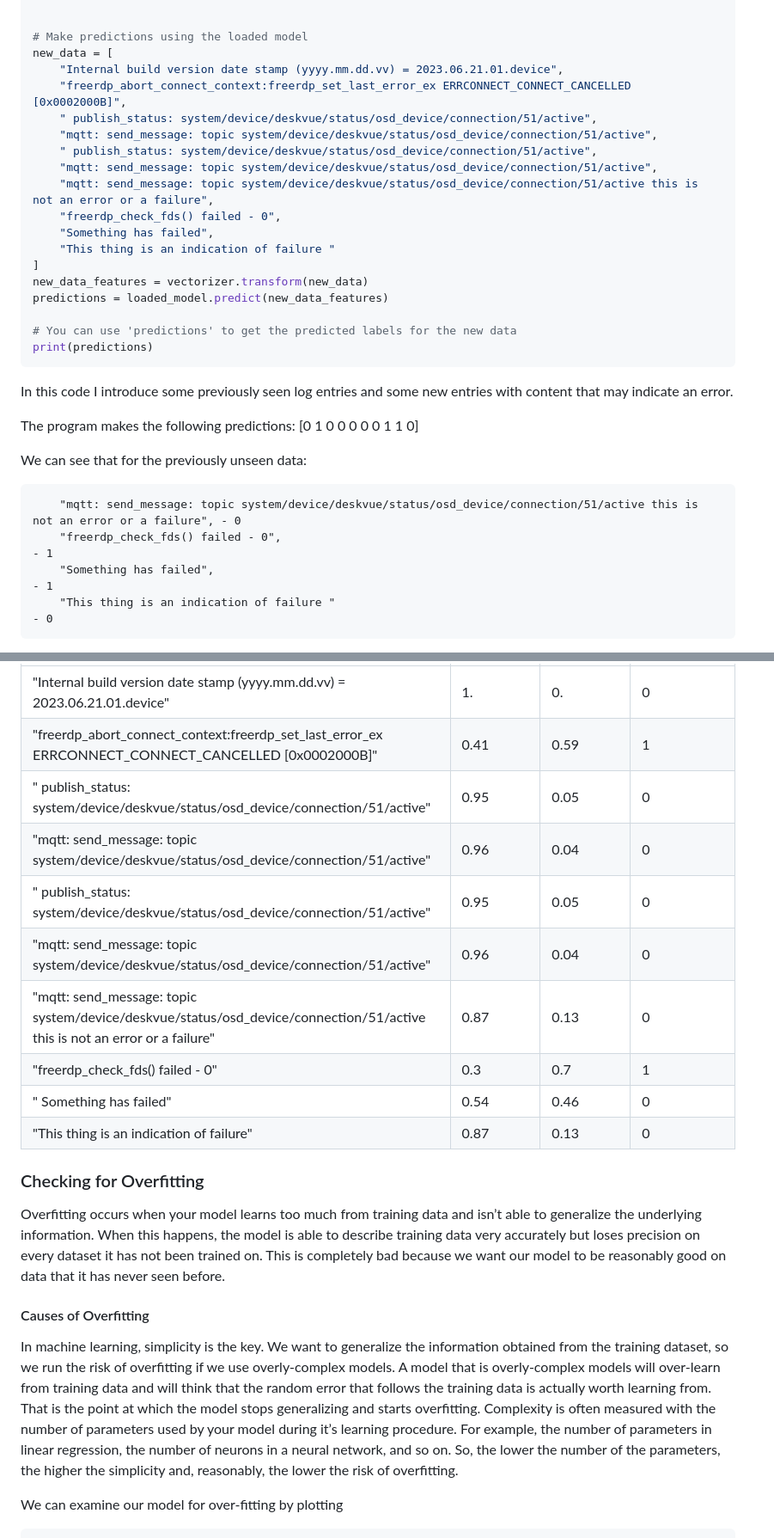
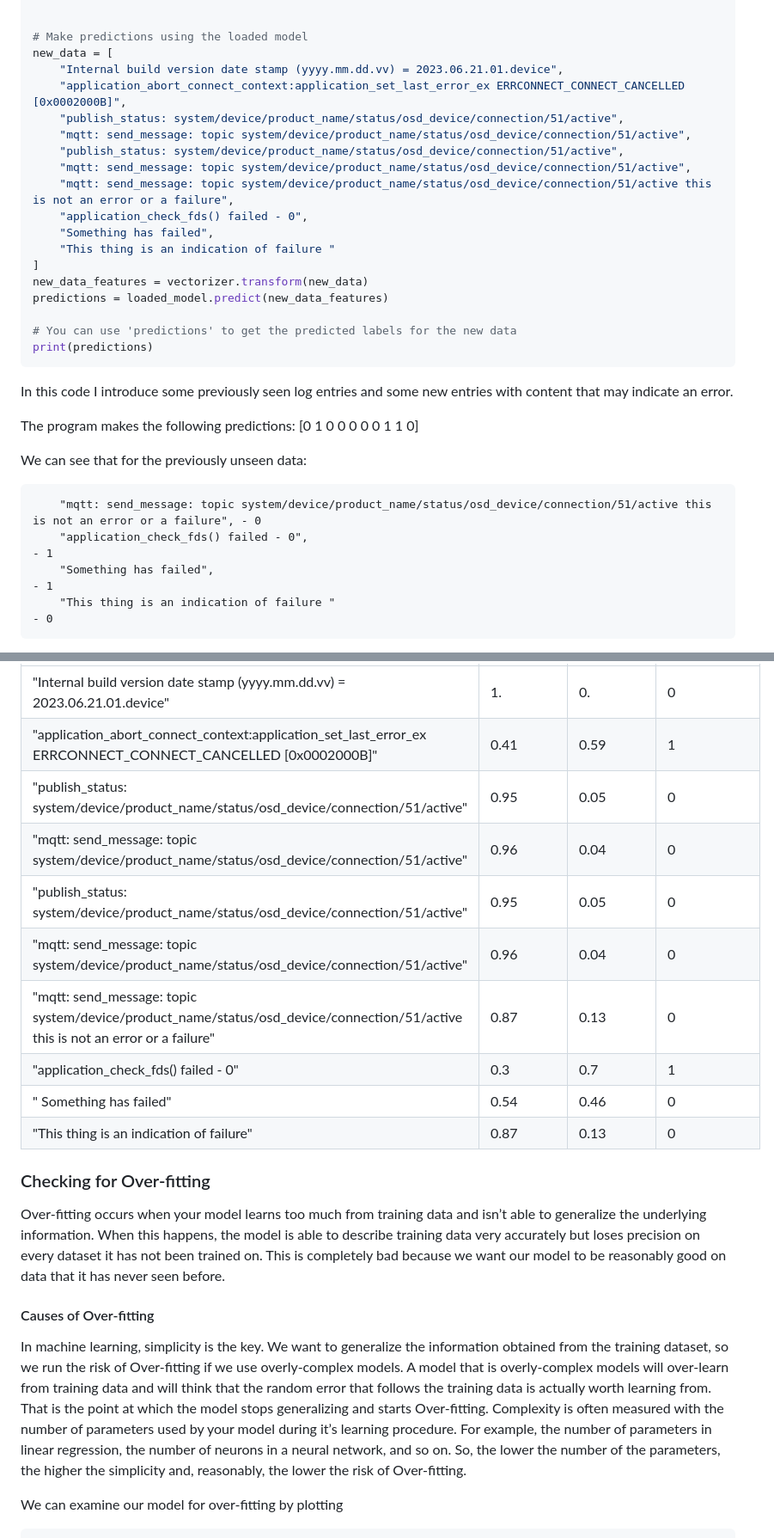
Before and after one commit to johnosbb/Artificial-intelligence, a Markdown page: Classification/Syslog/log_analysis_with_machine_learning.md, 2 parts joined by grey strips. Shown at 86% size. Drawn GitHub-style.

Commit message:
Fixed typos, annonimised data

````diff
--- a/Classification/Syslog/log_analysis_with_machine_learning.md
+++ b/Classification/Syslog/log_analysis_with_machine_learning.md
@@ -241,13 +241,13 @@ vectorizer = joblib.load(vectorizer_filename)
 # Make predictions using the loaded model
 new_data = [
     "Internal build version date stamp (yyyy.mm.dd.vv) = 2023.06.21.01.device",
-    "freerdp_abort_connect_context:freerdp_set_last_error_ex ERRCONNECT_CONNECT_CANCELLED [0x0002000B]",
-    " publish_status: system/device/deskvue/status/osd_device/connection/51/active",
-    "mqtt: send_message: topic system/device/deskvue/status/osd_device/connection/51/active",
-    " publish_status: system/device/deskvue/status/osd_device/connection/51/active",
-    "mqtt: send_message: topic system/device/deskvue/status/osd_device/connection/51/active",
-    "mqtt: send_message: topic system/device/deskvue/status/osd_device/connection/51/active this is not an error or a failure",
-    "freerdp_check_fds() failed - 0",
+    "application_abort_connect_context:application_set_last_error_ex ERRCONNECT_CONNECT_CANCELLED [0x0002000B]",
+    "publish_status: system/device/product_name/status/osd_device/connection/51/active",
+    "mqtt: send_message: topic system/device/product_name/status/osd_device/connection/51/active",
+    "publish_status: system/device/product_name/status/osd_device/connection/51/active",
+    "mqtt: send_message: topic system/device/product_name/status/osd_device/connection/51/active",
+    "mqtt: send_message: topic system/device/product_name/status/osd_device/connection/51/active this is not an error or a failure",
+    "application_check_fds() failed - 0",
     "Something has failed",
     "This thing is an indication of failure "
 ]
@@ -266,8 +266,8 @@ The program makes the following predictions:
 We can see that for the previously unseen data:
 
 ```txt
-    "mqtt: send_message: topic system/device/deskvue/status/osd_device/connection/51/active this is not an error or a failure", - 0
-    "freerdp_check_fds() failed - 0",                                                                                   - 1
+    "mqtt: send_message: topic system/device/product_name/status/osd_device/connection/51/active this is not an error or a failure", - 0
+    "application_check_fds() failed - 0",                                                                                   - 1
     "Something has failed",                                                                                             - 1
     "This thing is an indication of failure "                                                                           - 0
 ```
@@ -661,24 +661,24 @@ print(predicted_probs)
 | Log Entry | Probability of Class 0 | Probability of Class 1 | Actual Classification |
 | --------- | ---------------------- | ---------------------- | ---------------------- |
 |    "Internal build version date stamp (yyyy.mm.dd.vv) = 2023.06.21.01.device" |  1.  |  0.  | 0 |
-|    "freerdp_abort_connect_context:freerdp_set_last_error_ex ERRCONNECT_CONNECT_CANCELLED [0x0002000B]" |  0.41 | 0.59 | 1 |
-|    " publish_status: system/device/deskvue/status/osd_device/connection/51/active" | 0.95 | 0.05 | 0 |
-|    "mqtt: send_message: topic system/device/deskvue/status/osd_device/connection/51/active" |  0.96 | 0.04 |  0 |
-|    " publish_status: system/device/deskvue/status/osd_device/connection/51/active" | 0.95 | 0.05 |  0 |
-|    "mqtt: send_message: topic system/device/deskvue/status/osd_device/connection/51/active" | 0.96 | 0.04 |  0 |
-|    "mqtt: send_message: topic system/device/deskvue/status/osd_device/connection/51/active this is not an error or a failure" |  0.87 | 0.13 |  0 |
-|    "freerdp_check_fds() failed - 0" | 0.3 |  0.7 |  1 |
+|    "application_abort_connect_context:application_set_last_error_ex ERRCONNECT_CONNECT_CANCELLED [0x0002000B]" |  0.41 | 0.59 | 1 |
+|    "publish_status: system/device/product_name/status/osd_device/connection/51/active" | 0.95 | 0.05 | 0 |
+|    "mqtt: send_message: topic system/device/product_name/status/osd_device/connection/51/active" |  0.96 | 0.04 |  0 |
+|    "publish_status: system/device/product_name/status/osd_device/connection/51/active" | 0.95 | 0.05 |  0 |
+|    "mqtt: send_message: topic system/device/product_name/status/osd_device/connection/51/active" | 0.96 | 0.04 |  0 |
+|    "mqtt: send_message: topic system/device/product_name/status/osd_device/connection/51/active this is not an error or a failure" |  0.87 | 0.13 |  0 |
+|    "application_check_fds() failed - 0" | 0.3 |  0.7 |  1 |
 |    " Something has failed" |  0.54 | 0.46 |  0 |
 |    "This thing is an indication of failure" | 0.87 | 0.13 |  0 |
 
 
-### Checking for Overfitting
+### Checking for Over-fitting
 
-Overfitting occurs when your model learns too much from training data and isn’t able to generalize the underlying information. When this happens, the model is able to describe training data very accurately but loses precision on every dataset it has not been trained on. This is completely bad because we want our model to be reasonably good on data that it has never seen before.
+Over-fitting occurs when your model learns too much from training data and isn’t able to generalize the underlying information. When this happens, the model is able to describe training data very accurately but loses precision on every dataset it has not been trained on. This is completely bad because we want our model to be reasonably good on data that it has never seen before.
 
-#### Causes of Overfitting
+#### Causes of Over-fitting
 
-In machine learning, simplicity is the key. We want to generalize the information obtained from the training dataset, so we run the risk of overfitting if we use overly-complex models. A model that is overly-complex models will over-learn from training data and will think that the random error that follows the training data is actually worth learning from. That is the point at which the model stops generalizing and starts overfitting. Complexity is often measured with the number of parameters used by your model during it’s learning procedure. For example, the number of parameters in linear regression, the number of neurons in a neural network, and so on. So, the lower the number of the parameters, the higher the simplicity and, reasonably, the lower the risk of overfitting.
+In machine learning, simplicity is the key. We want to generalize the information obtained from the training dataset, so we run the risk of Over-fitting if we use overly-complex models. A model that is overly-complex models will over-learn from training data and will think that the random error that follows the training data is actually worth learning from. That is the point at which the model stops generalizing and starts Over-fitting. Complexity is often measured with the number of parameters used by your model during it’s learning procedure. For example, the number of parameters in linear regression, the number of neurons in a neural network, and so on. So, the lower the number of the parameters, the higher the simplicity and, reasonably, the lower the risk of Over-fitting.
 
 We can examine our model for over-fitting by plotting
 ```python
````
Also changed, not shown: other parts of Classification/Syslog/log_analysis_with_machine_learning.md (+28 -28 lines).
